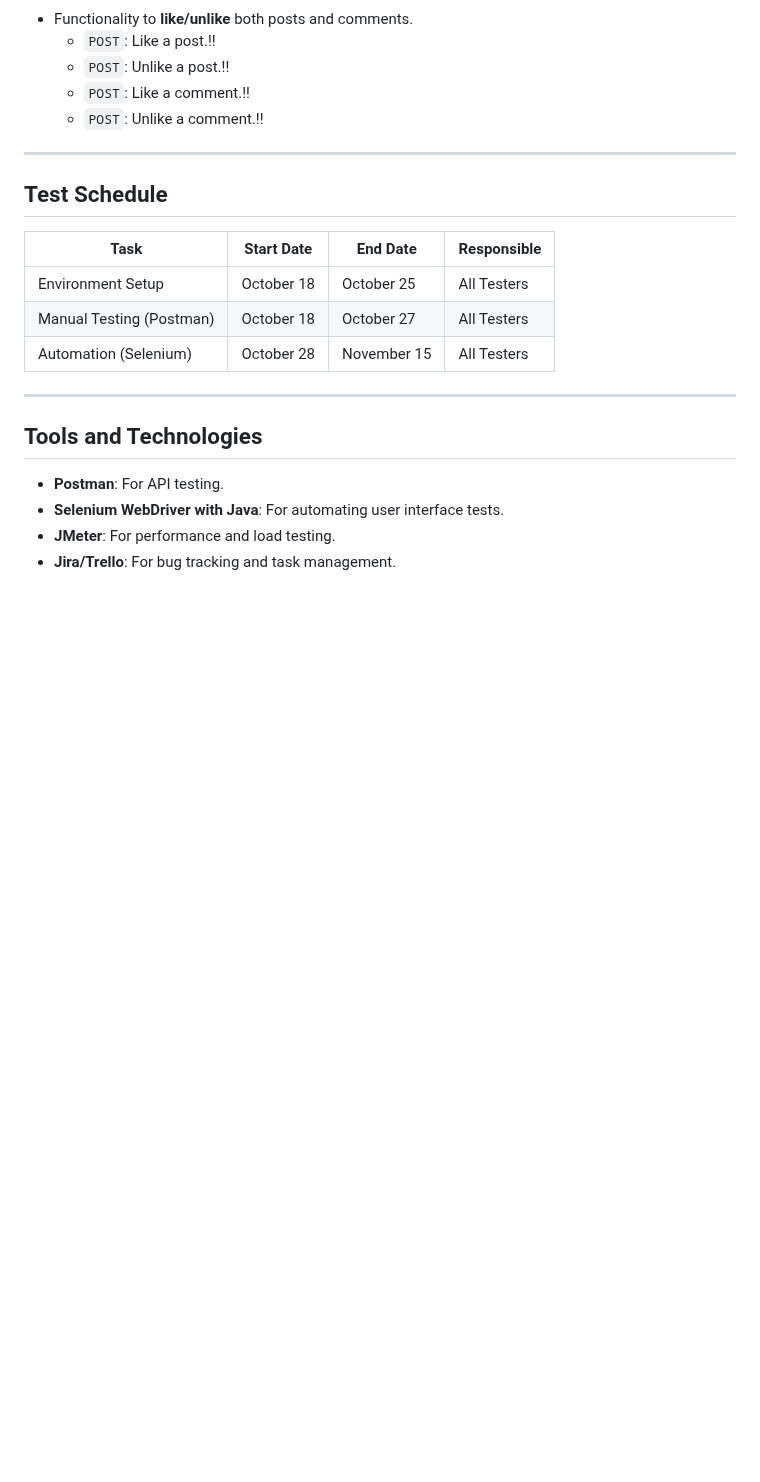
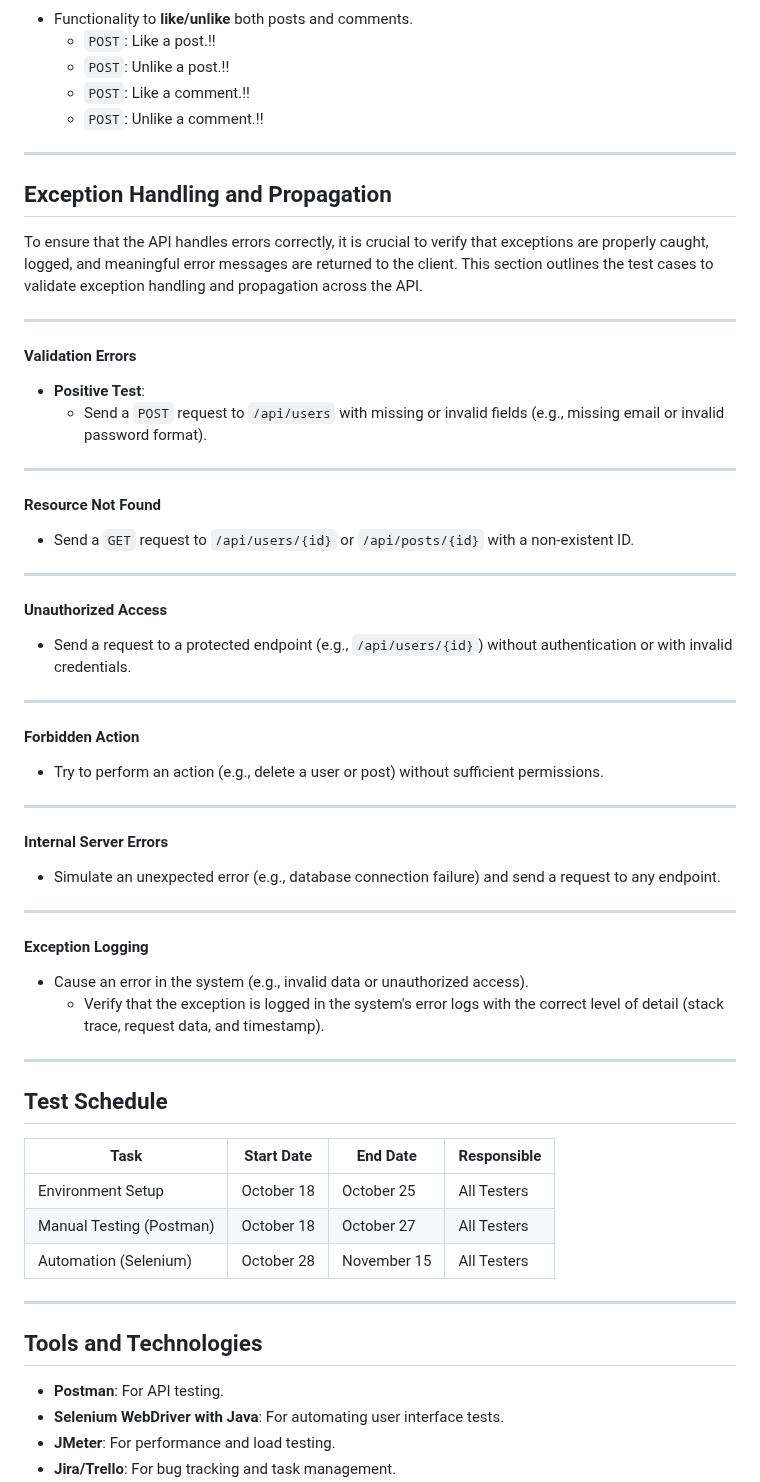
Before and after one commit to A61-QA-Team-I/WEAre-Social-Network-Project, a Markdown page: Test Plan demo .md, the part around the change. GitHub-like rendering; blank space fills up the shorter version.

```diff
--- a/Test Plan demo .md
+++ b/Test Plan demo .md
@@ -209,6 +209,51 @@ The testing team consists of **Ivan Velchev**, **Armine Stoykova** and **Gabriel
 
 ---
 
+## Exception Handling and Propagation
+
+To ensure that the API handles errors correctly, it is crucial to verify that exceptions are properly caught, logged, and meaningful error messages are returned to the client. This section outlines the test cases to validate exception handling and propagation across the API.
+
+---
+
+#### Validation Errors
+
+- **Positive Test**:
+  - Send a `POST` request to `/api/users` with missing or invalid fields (e.g., missing email or invalid password format).
+
+---
+
+#### Resource Not Found
+
+  - Send a `GET` request to `/api/users/{id}` or `/api/posts/{id}` with a non-existent ID.
+
+---
+
+#### Unauthorized Access
+
+  - Send a request to a protected endpoint (e.g., `/api/users/{id}`) without authentication or with invalid credentials.
+
+
+---
+
+#### Forbidden Action
+
+  - Try to perform an action (e.g., delete a user or post) without sufficient permissions.
+
+---
+
+#### Internal Server Errors
+
+  - Simulate an unexpected error (e.g., database connection failure) and send a request to any endpoint.
+
+---
+
+#### Exception Logging
+
+  - Cause an error in the system (e.g., invalid data or unauthorized access).
+    - Verify that the exception is logged in the system's error logs with the correct level of detail (stack trace, request data, and timestamp).
+
+---
+
 ## Test Schedule
 
 | Task                     | Start Date      | End Date        | Responsible       |
```
